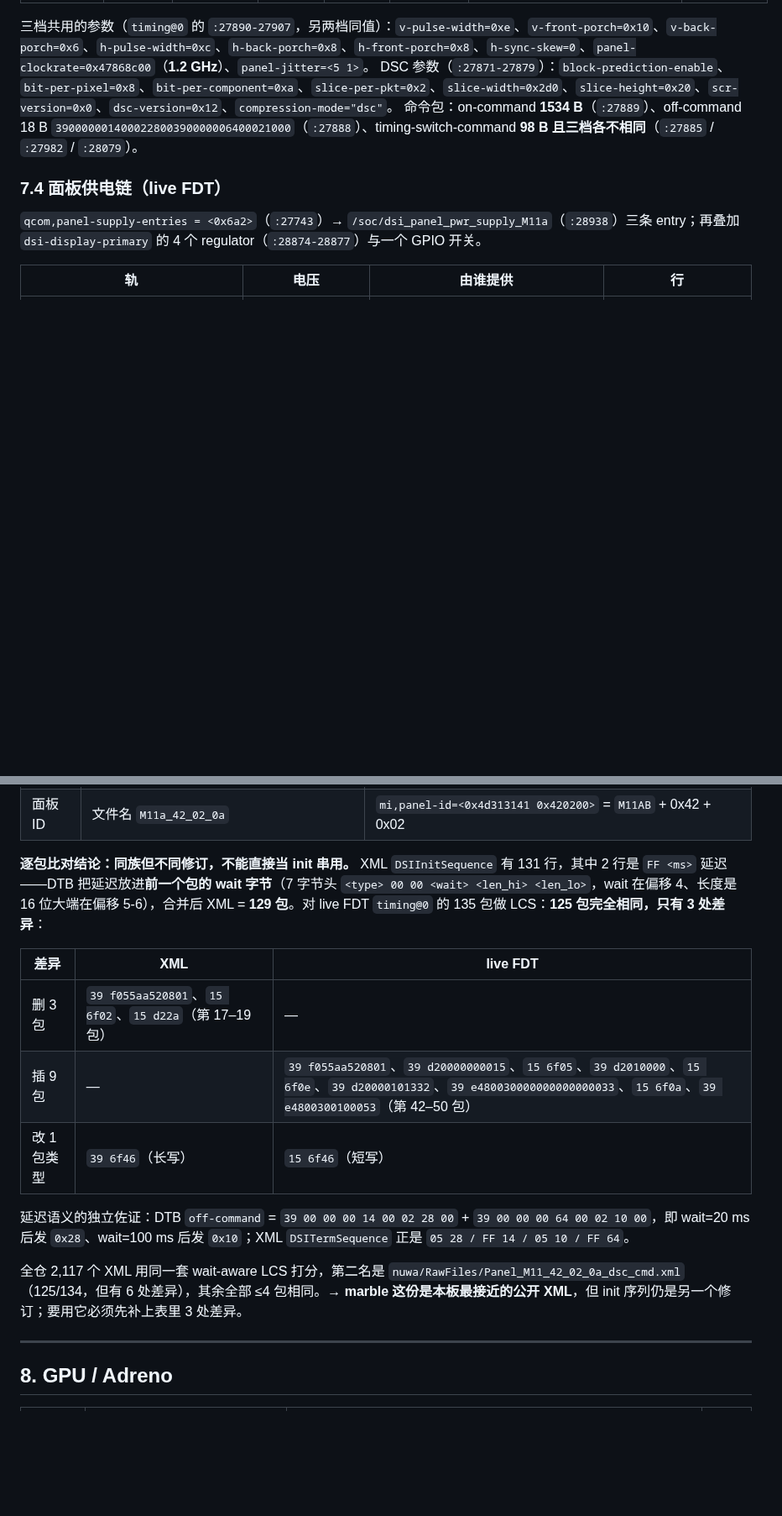
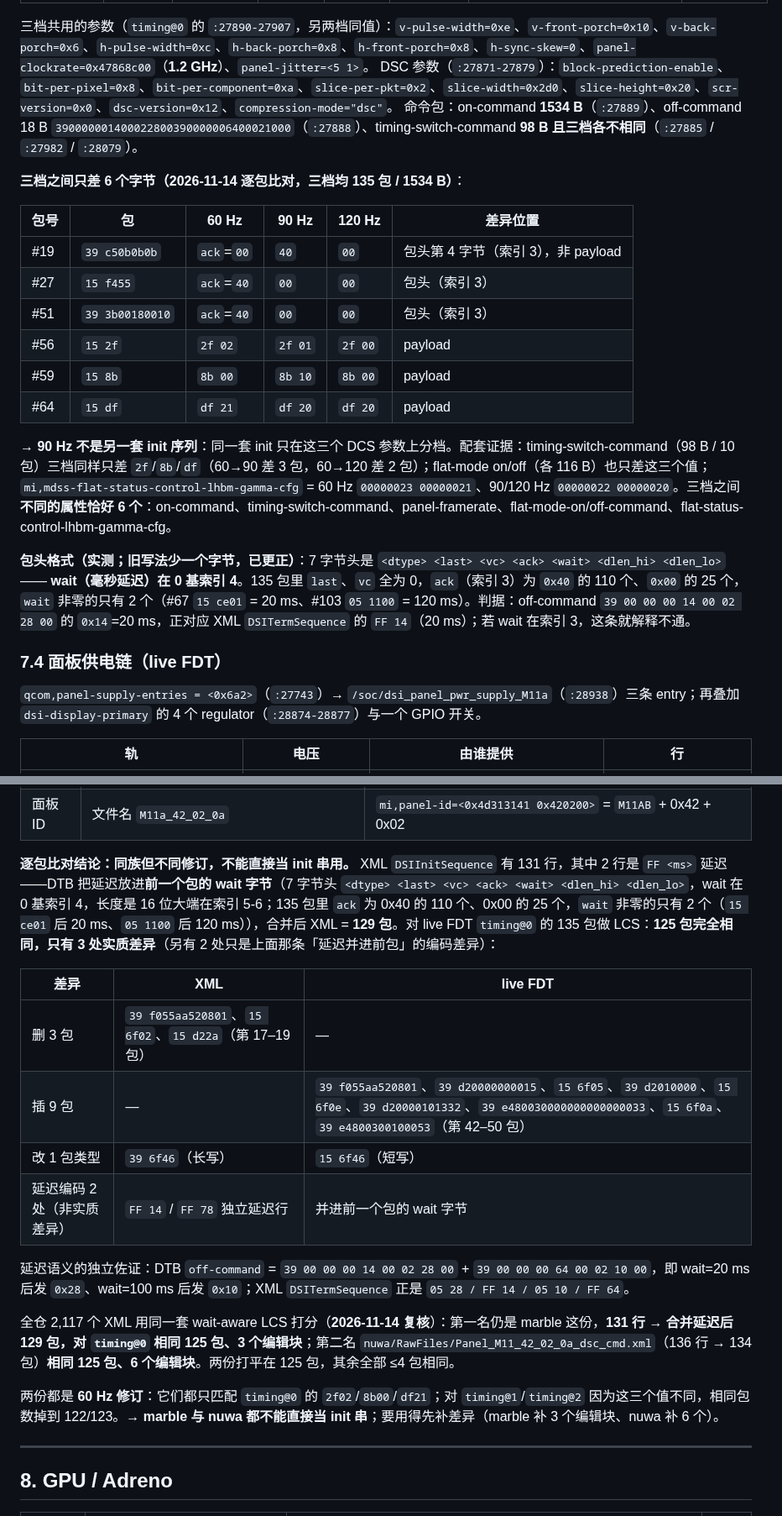
Before and after one commit to Emilelu/UniXNU-mondrian, a Markdown page: docs/research/REFERENCE-INDEX.md, 2 parts joined by grey strips. Shown at 84% size. Rendered like a GitHub page; blank space fills up the shorter version.

Commit message:
docs(research): the three m11a timings differ by six bytes, and 90 Hz was never used
- REFERENCE-INDEX 7.3: byte-level diff of the three on-command strings (all 135
  packets / 1534 B); only three DCS payload bytes (2f/8b/df) plus three header
  bytes differ, so 90 Hz is the same init sequence, not a separate one.
- REFERENCE-INDEX 7.3/7.7 + display/RESEARCH: correct the packet header layout
  to <dtype> <last> <vc> <ack> <wait> <dlen_hi> <dlen_lo> (wait at index 4,
  proven by the two FF delays landing on 15 ce01 = 20 ms and 05 1100 = 120 ms).
- Panel XML diff counts re-verified with delay merging: marble 131 lines -> 129
  packets, 125 equal / 3 edit blocks vs timing@0; nuwa 136 -> 134 packets,
  125 equal / 6 edit blocks. Both are 60 Hz revisions.
- Gap 15: 90 Hz downgraded from "unknown" to "never selected by our bring-up" -
  492 console logs, 452 with panel lines, only 60 Hz (180) and 120 Hz (272);
  the string " 90 Hz" never appears.

```diff
--- a/docs/research/REFERENCE-INDEX.md
+++ b/docs/research/REFERENCE-INDEX.md
@@ -514,6 +514,21 @@ stage 4 的验收日志（前缀 `K60 TOUCH:`）：`se4 fw 0x102 version 2 proto
 DSC 参数（`:27871-27879`）：`block-prediction-enable`、`bit-per-pixel=0x8`、`bit-per-component=0xa`、`slice-per-pkt=0x2`、`slice-width=0x2d0`、`slice-height=0x20`、`scr-version=0x0`、`dsc-version=0x12`、`compression-mode="dsc"`。
 命令包：on-command **1534 B**（`:27889`）、off-command 18 B `390000001400022800390000006400021000`（`:27888`）、timing-switch-command **98 B 且三档各不相同**（`:27885` / `:27982` / `:28079`）。
 
+**三档之间只差 6 个字节（2026-11-14 逐包比对，三档均 135 包 / 1534 B）**：
+
+| 包号 | 包 | 60 Hz | 90 Hz | 120 Hz | 差异位置 |
+|---|---|---|---|---|---|
+| #19 | `39 c50b0b0b` | `ack`=`00` | `40` | `00` | 包头第 4 字节（索引 3），非 payload |
+| #27 | `15 f455` | `ack`=`40` | `00` | `00` | 包头（索引 3） |
+| #51 | `39 3b00180010` | `ack`=`40` | `00` | `00` | 包头（索引 3） |
+| #56 | `15 2f` | `2f 02` | `2f 01` | `2f 00` | payload |
+| #59 | `15 8b` | `8b 00` | `8b 10` | `8b 00` | payload |
+| #64 | `15 df` | `df 21` | `df 20` | `df 20` | payload |
+
+→ **90 Hz 不是另一套 init 序列**：同一套 init 只在这三个 DCS 参数上分档。配套证据：timing-switch-command（98 B / 10 包）三档同样只差 `2f`/`8b`/`df`（60→90 差 3 包，60→120 差 2 包）；flat-mode on/off（各 116 B）也只差这三个值；`mi,mdss-flat-status-control-lhbm-gamma-cfg` = 60 Hz `00000023 00000021`、90/120 Hz `00000022 00000020`。三档之间**不同的属性恰好 6 个**：on-command、timing-switch-command、panel-framerate、flat-mode-on/off-command、flat-status-control-lhbm-gamma-cfg。
+
+**包头格式（实测；旧写法少一个字节，已更正）**：7 字节头是 `<dtype> <last> <vc> <ack> <wait> <dlen_hi> <dlen_lo>` —— **wait（毫秒延迟）在 0 基索引 4**。135 包里 `last`、`vc` 全为 0，`ack`（索引 3）为 `0x40` 的 110 个、`0x00` 的 25 个，`wait` 非零的只有 2 个（#67 `15 ce01` = 20 ms、#103 `05 1100` = 120 ms）。判据：off-command `39 00 00 00 14 00 02 28 00` 的 `0x14`=20 ms，正对应 XML `DSITermSequence` 的 `FF 14`（20 ms）；若 wait 在索引 3，这条就解释不通。
+
 ### 7.4 面板供电链（live FDT）
 
 `qcom,panel-supply-entries = <0x6a2>`（`:27743`）→ `/soc/dsi_panel_pwr_supply_M11a`（`:28938`）三条 entry；再叠加 `dsi-display-primary` 的 4 个 regulator（`:28874-28877`）与一个 GPIO 开关。
@@ -571,17 +586,20 @@ DSC 参数（`:27871-27879`）：`block-prediction-enable`、`bit-per-pixel=0x8`
 | lane | `DSILanes=4` | `lane-0..3-state` 四条齐全 |
 | 面板 ID | 文件名 `M11a_42_02_0a` | `mi,panel-id=<0x4d313141 0x420200>` = `M11AB` + 0x42 + 0x02 |
 
-**逐包比对结论：同族但不同修订，不能直接当 init 串用。** XML `DSIInitSequence` 有 131 行，其中 2 行是 `FF <ms>` 延迟——DTB 把延迟放进**前一个包的 wait 字节**（7 字节头 `<type> 00 00 <wait> <len_hi> <len_lo>`，wait 在偏移 4、长度是 16 位大端在偏移 5-6），合并后 XML = **129 包**。对 live FDT `timing@0` 的 135 包做 LCS：**125 包完全相同，只有 3 处差异**：
+**逐包比对结论：同族但不同修订，不能直接当 init 串用。** XML `DSIInitSequence` 有 131 行，其中 2 行是 `FF <ms>` 延迟——DTB 把延迟放进**前一个包的 wait 字节**（7 字节头 `<dtype> <last> <vc> <ack> <wait> <dlen_hi> <dlen_lo>`，wait 在 0 基索引 4，长度是 16 位大端在索引 5-6；135 包里 `ack` 为 0x40 的 110 个、0x00 的 25 个，`wait` 非零的只有 2 个（`15 ce01` 后 20 ms、`05 1100` 后 120 ms）），合并后 XML = **129 包**。对 live FDT `timing@0` 的 135 包做 LCS：**125 包完全相同，只有 3 处实质差异**（另有 2 处只是上面那条「延迟并进前包」的编码差异）：
 
 | 差异 | XML | live FDT |
 |---|---|---|
 | 删 3 包 | `39 f055aa520801`、`15 6f02`、`15 d22a`（第 17–19 包） | — |
 | 插 9 包 | — | `39 f055aa520801`、`39 d20000000015`、`15 6f05`、`39 d2010000`、`15 6f0e`、`39 d20000101332`、`39 e480030000000000000033`、`15 6f0a`、`39 e4800300100053`（第 42–50 包） |
 | 改 1 包类型 | `39 6f46`（长写） | `15 6f46`（短写） |
+| 延迟编码 2 处（非实质差异） | `FF 14` / `FF 78` 独立延迟行 | 并进前一个包的 wait 字节 |
 
 延迟语义的独立佐证：DTB `off-command` = `39 00 00 00 14 00 02 28 00` + `39 00 00 00 64 00 02 10 00`，即 wait=20 ms 后发 `0x28`、wait=100 ms 后发 `0x10`；XML `DSITermSequence` 正是 `05 28 / FF 14 / 05 10 / FF 64`。
 
-全仓 2,117 个 XML 用同一套 wait-aware LCS 打分，第二名是 `nuwa/RawFiles/Panel_M11_42_02_0a_dsc_cmd.xml`（125/134，但有 6 处差异），其余全部 ≤4 包相同。→ **marble 这份是本板最接近的公开 XML**，但 init 序列仍是另一个修订；要用它必须先补上表里 3 处差异。
+全仓 2,117 个 XML 用同一套 wait-aware LCS 打分（**2026-11-14 复核**）：第一名仍是 marble 这份，**131 行 → 合并延迟后 129 包，对 `timing@0` 相同 125 包、3 个编辑块**；第二名 `nuwa/RawFiles/Panel_M11_42_02_0a_dsc_cmd.xml`（136 行 → 134 包）**相同 125 包、6 个编辑块**。两份打平在 125 包，其余全部 ≤4 包相同。
+
+两份都是 **60 Hz 修订**：它们都只匹配 `timing@0` 的 `2f02`/`8b00`/`df21`；对 `timing@1`/`timing@2` 因为这三个值不同，相同包数掉到 122/123。→ **marble 与 nuwa 都不能直接当 init 串**；要用得先补差异（marble 补 3 个编辑块、nuwa 补 6 个）。
 
 ---
 
```
Also changed, not shown: other parts of docs/research/REFERENCE-INDEX.md (+3 -3 lines), 1 other file.
